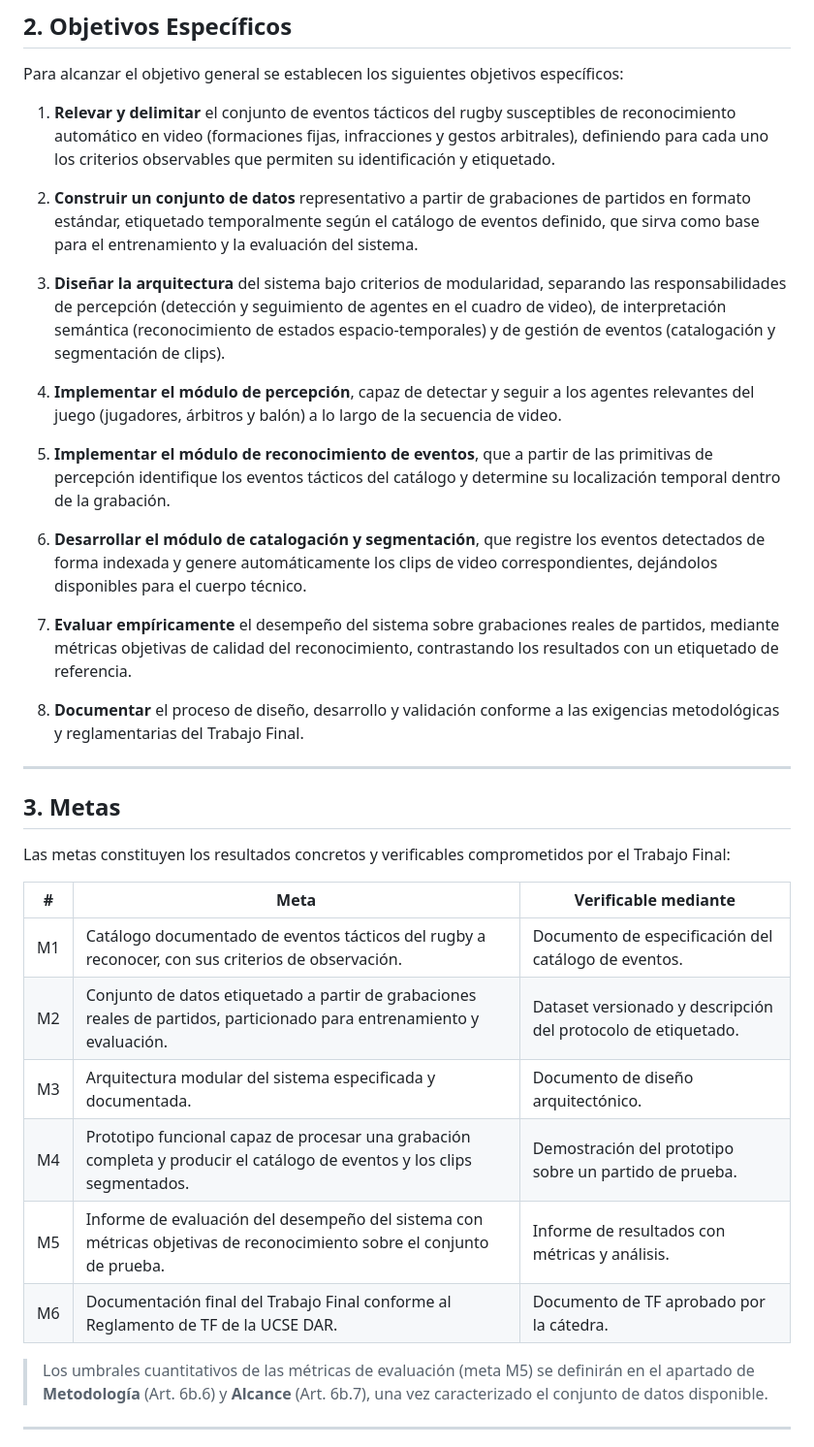
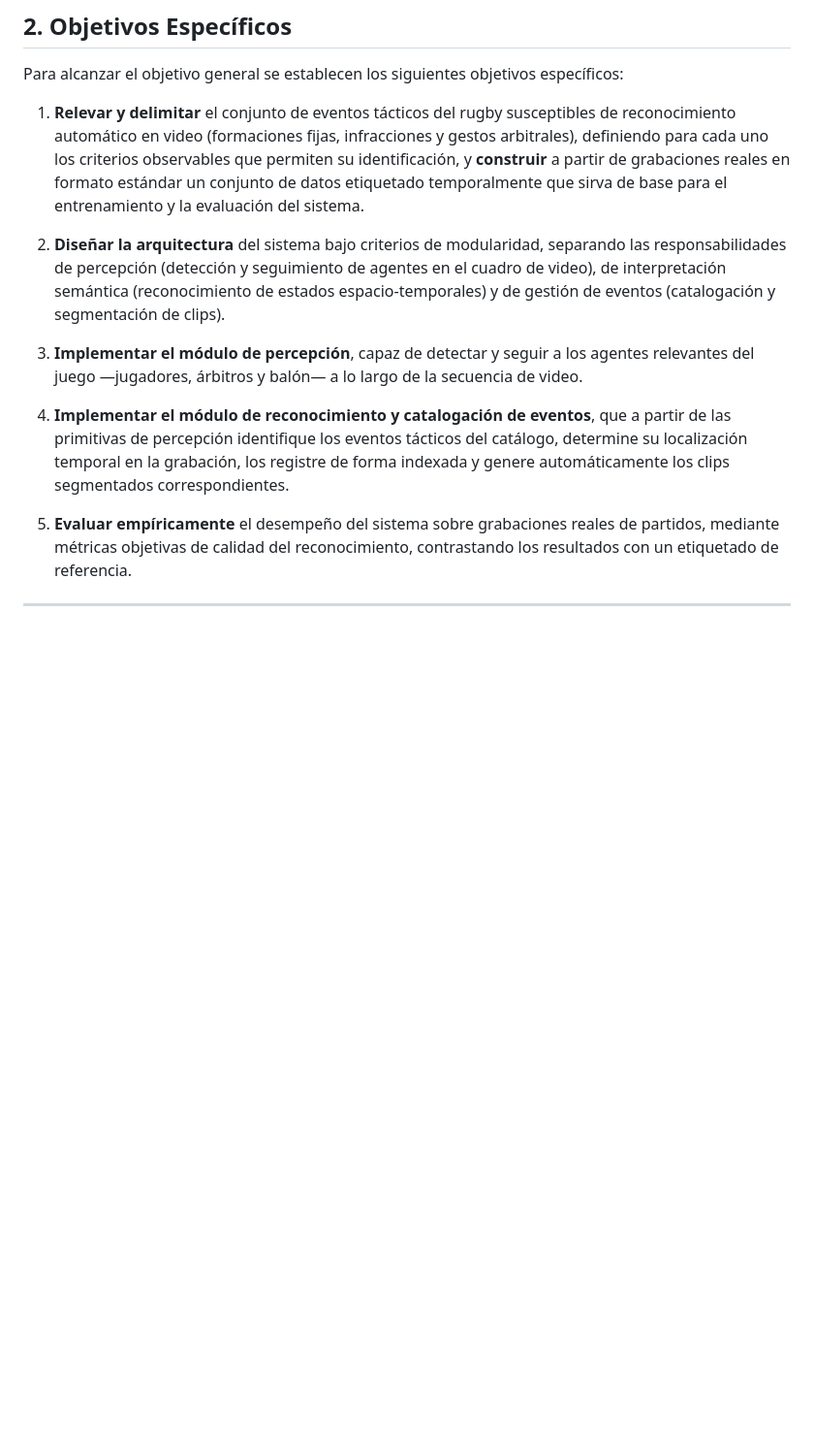
Before and after one commit to Choolito/final-project-abarca, a Markdown page: docs/anteproyecto/02_objetivos_y_metas.md, the part around the change. Shown at 97% size. GitHub-like rendering; blank space fills up the shorter version.

Commit message:
docs: replantear punto 2 con objetivo general y 5 objetivos especificos
Co-Authored-By: Claude Opus 4.8 <noreply@anthropic.com>
Claude-Session: https://claude.ai/code/session_014J3EFm4kuAgdmY7wnBPSMv

```diff
--- a/docs/anteproyecto/02_objetivos_y_metas.md
+++ b/docs/anteproyecto/02_objetivos_y_metas.md
@@ -18,38 +18,15 @@ Desarrollar y validar un sistema de software para el **reconocimiento automátic
 
 Para alcanzar el objetivo general se establecen los siguientes objetivos específicos:
 
-1. **Relevar y delimitar** el conjunto de eventos tácticos del rugby susceptibles de reconocimiento automático en video (formaciones fijas, infracciones y gestos arbitrales), definiendo para cada uno los criterios observables que permiten su identificación y etiquetado.
+1. **Relevar y delimitar** el conjunto de eventos tácticos del rugby susceptibles de reconocimiento automático en video (formaciones fijas, infracciones y gestos arbitrales), definiendo para cada uno los criterios observables que permiten su identificación, y **construir** a partir de grabaciones reales en formato estándar un conjunto de datos etiquetado temporalmente que sirva de base para el entrenamiento y la evaluación del sistema.
 
-2. **Construir un conjunto de datos** representativo a partir de grabaciones de partidos en formato estándar, etiquetado temporalmente según el catálogo de eventos definido, que sirva como base para el entrenamiento y la evaluación del sistema.
+2. **Diseñar la arquitectura** del sistema bajo criterios de modularidad, separando las responsabilidades de percepción (detección y seguimiento de agentes en el cuadro de video), de interpretación semántica (reconocimiento de estados espacio-temporales) y de gestión de eventos (catalogación y segmentación de clips).
 
-3. **Diseñar la arquitectura** del sistema bajo criterios de modularidad, separando las responsabilidades de percepción (detección y seguimiento de agentes en el cuadro de video), de interpretación semántica (reconocimiento de estados espacio-temporales) y de gestión de eventos (catalogación y segmentación de clips).
+3. **Implementar el módulo de percepción**, capaz de detectar y seguir a los agentes relevantes del juego —jugadores, árbitros y balón— a lo largo de la secuencia de video.
 
-4. **Implementar el módulo de percepción**, capaz de detectar y seguir a los agentes relevantes del juego (jugadores, árbitros y balón) a lo largo de la secuencia de video.
+4. **Implementar el módulo de reconocimiento y catalogación de eventos**, que a partir de las primitivas de percepción identifique los eventos tácticos del catálogo, determine su localización temporal en la grabación, los registre de forma indexada y genere automáticamente los clips segmentados correspondientes.
 
-5. **Implementar el módulo de reconocimiento de eventos**, que a partir de las primitivas de percepción identifique los eventos tácticos del catálogo y determine su localización temporal dentro de la grabación.
-
-6. **Desarrollar el módulo de catalogación y segmentación**, que registre los eventos detectados de forma indexada y genere automáticamente los clips de video correspondientes, dejándolos disponibles para el cuerpo técnico.
-
-7. **Evaluar empíricamente** el desempeño del sistema sobre grabaciones reales de partidos, mediante métricas objetivas de calidad del reconocimiento, contrastando los resultados con un etiquetado de referencia.
-
-8. **Documentar** el proceso de diseño, desarrollo y validación conforme a las exigencias metodológicas y reglamentarias del Trabajo Final.
-
----
-
-## 3. Metas
-
-Las metas constituyen los resultados concretos y verificables comprometidos por el Trabajo Final:
-
-| # | Meta | Verificable mediante |
-|---|------|----------------------|
-| M1 | Catálogo documentado de eventos tácticos del rugby a reconocer, con sus criterios de observación. | Documento de especificación del catálogo de eventos. |
-| M2 | Conjunto de datos etiquetado a partir de grabaciones reales de partidos, particionado para entrenamiento y evaluación. | Dataset versionado y descripción del protocolo de etiquetado. |
-| M3 | Arquitectura modular del sistema especificada y documentada. | Documento de diseño arquitectónico. |
-| M4 | Prototipo funcional capaz de procesar una grabación completa y producir el catálogo de eventos y los clips segmentados. | Demostración del prototipo sobre un partido de prueba. |
-| M5 | Informe de evaluación del desempeño del sistema con métricas objetivas de reconocimiento sobre el conjunto de prueba. | Informe de resultados con métricas y análisis. |
-| M6 | Documentación final del Trabajo Final conforme al Reglamento de TF de la UCSE DAR. | Documento de TF aprobado por la cátedra. |
-
-> Los umbrales cuantitativos de las métricas de evaluación (meta M5) se definirán en el apartado de **Metodología** (Art. 6b.6) y **Alcance** (Art. 6b.7), una vez caracterizado el conjunto de datos disponible.
+5. **Evaluar empíricamente** el desempeño del sistema sobre grabaciones reales de partidos, mediante métricas objetivas de calidad del reconocimiento, contrastando los resultados con un etiquetado de referencia.
 
 ---
 
```
Also changed, not shown: docs/anteproyecto/anteproyecto.md (+5 -17 lines).
